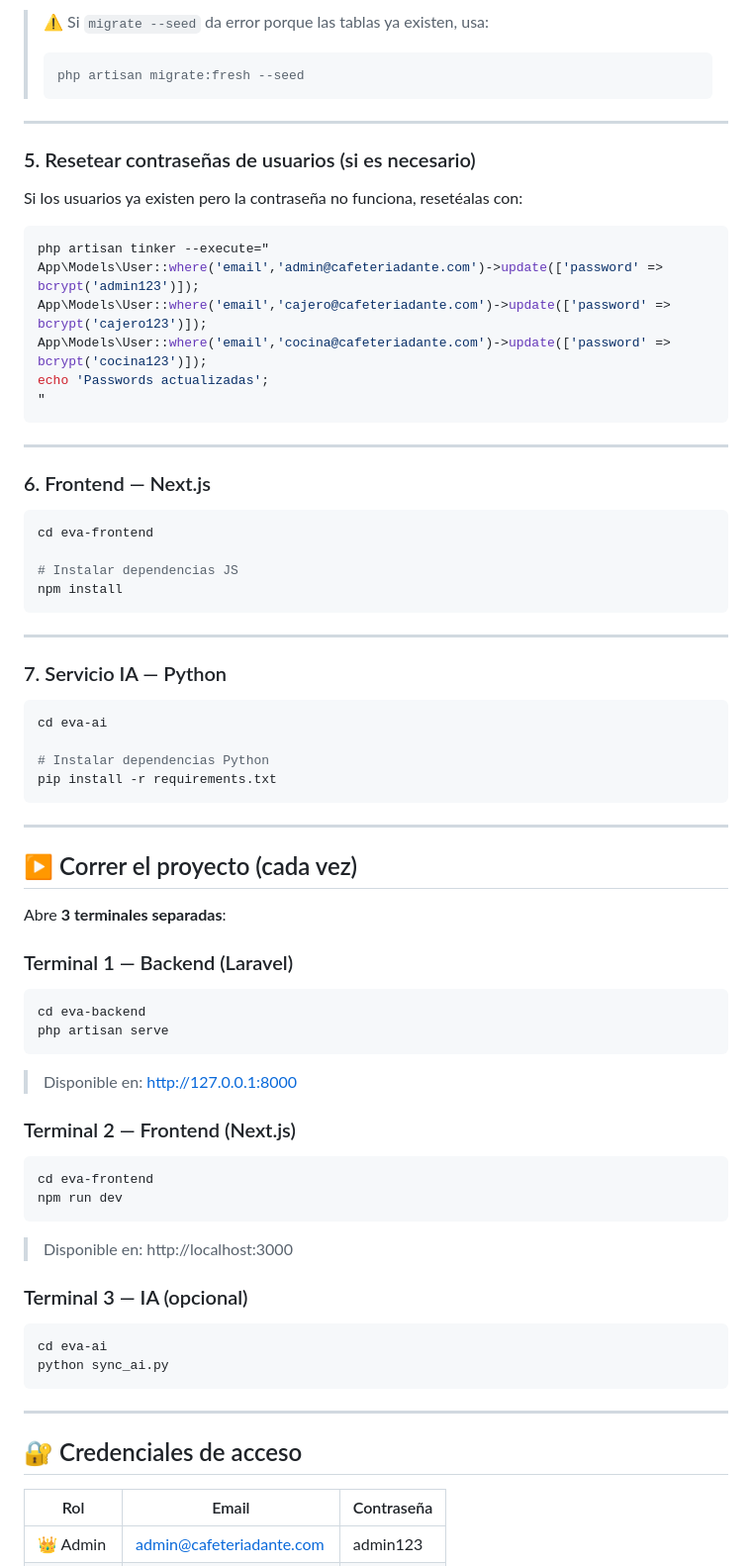
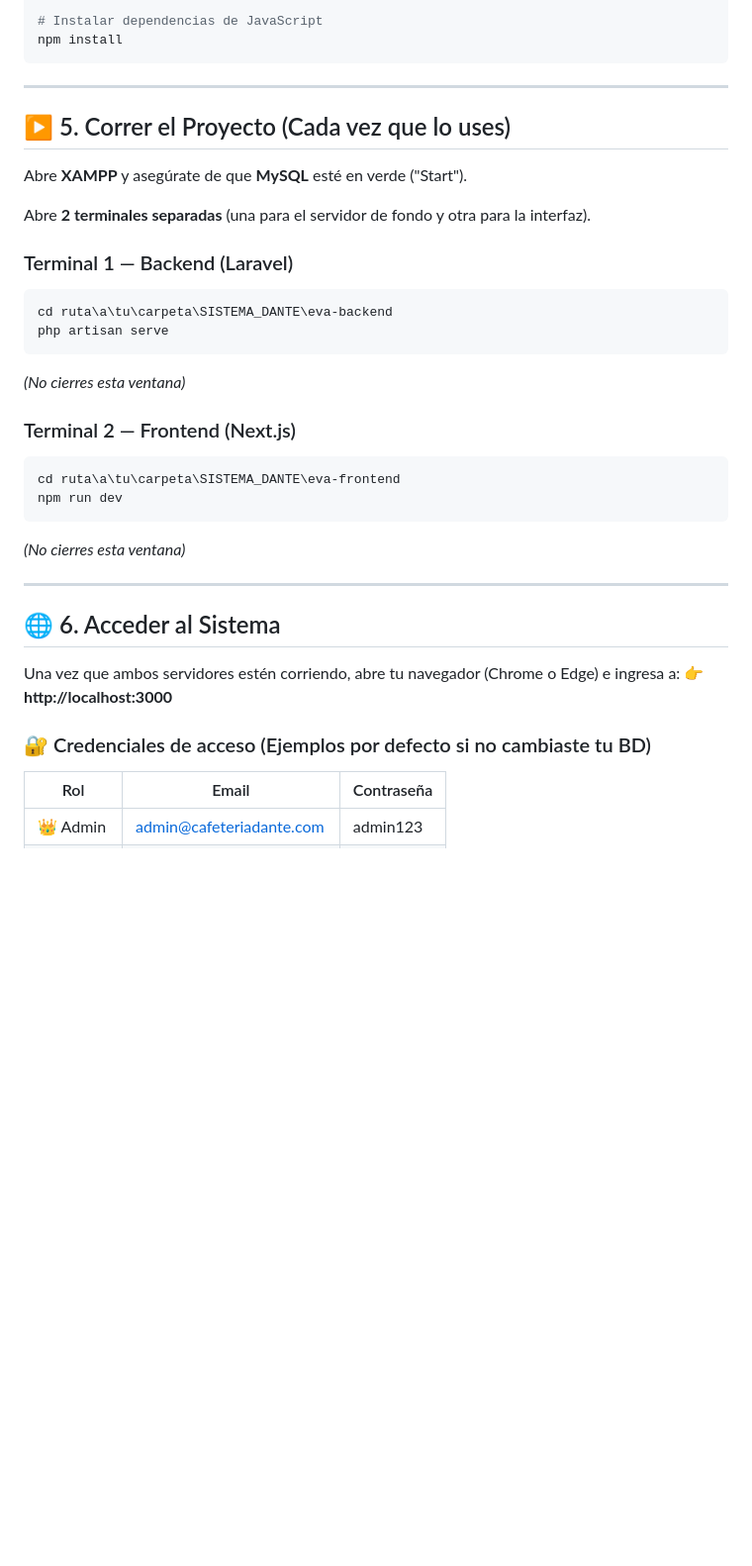
Before and after one commit to mariela3009/SISTEMA_DANTE, a Markdown page: README_SETUP.md, the part around one of its changes. Shown at 99% size. Drawn GitHub-style; blank space fills up the shorter version.

````diff
--- a/README_SETUP.md
+++ b/README_SETUP.md
@@ -65,75 +56,37 @@ php artisan migrate --seed
-> ⚠️ Si `migrate --seed` da error porque las tablas ya existen, usa:
-> ```powershell
-> php artisan migrate:fresh --seed
-> ```
-
----
-
-### 5. Resetear contraseñas de usuarios (si es necesario)
-
-Si los usuarios ya existen pero la contraseña no funciona, resetéalas con:
-
-```powershell
-php artisan tinker --execute="
-App\Models\User::where('email','admin@cafeteriadante.com')->update(['password' => bcrypt('admin123')]);
-App\Models\User::where('email','cajero@cafeteriadante.com')->update(['password' => bcrypt('cajero123')]);
-App\Models\User::where('email','cocina@cafeteriadante.com')->update(['password' => bcrypt('cocina123')]);
-echo 'Passwords actualizadas';
-"
-```
-
----
-
-### 6. Frontend — Next.js
-
-```powershell
-cd eva-frontend
-
-# Instalar dependencias JS
+# Instalar dependencias de JavaScript
 npm install
 ```
 
 ---
 
-### 7. Servicio IA — Python
+## ▶️ 5. Correr el Proyecto (Cada vez que lo uses)
 
+Abre **XAMPP** y asegúrate de que **MySQL** esté en verde ("Start").
+
+Abre **2 terminales separadas** (una para el servidor de fondo y otra para la interfaz).
+
+### Terminal 1 — Backend (Laravel)
 ```powershell
-cd eva-ai
+cd ruta\a\tu\carpeta\SISTEMA_DANTE\eva-backend
+php artisan serve
+```
+*(No cierres esta ventana)*
 
-# Instalar dependencias Python
-pip install -r requirements.txt
+### Terminal 2 — Frontend (Next.js)
+```powershell
+cd ruta\a\tu\carpeta\SISTEMA_DANTE\eva-frontend
+npm run dev
 ```
+*(No cierres esta ventana)*
 
 ---
 
-## ▶️ Correr el proyecto (cada vez)
+## 🌐 6. Acceder al Sistema
 
-Abre **3 terminales separadas**:
+Una vez que ambos servidores estén corriendo, abre tu navegador (Chrome o Edge) e ingresa a:
+👉 **http://localhost:3000**
 
-### Terminal 1 — Backend (Laravel)
-```powershell
-cd eva-backend
-php artisan serve
-```
-> Disponible en: http://127.0.0.1:8000
-
-### Terminal 2 — Frontend (Next.js)
-```powershell
-cd eva-frontend
-npm run dev
-```
-> Disponible en: http://localhost:3000
-
-### Terminal 3 — IA (opcional)
-```powershell
-cd eva-ai
-python sync_ai.py
-```
-
----
-
-## 🔐 Credenciales de acceso
-
+### 🔐 Credenciales de acceso (Ejemplos por defecto si no cambiaste tu BD)
 | Rol | Email | Contraseña |
 |---|---|---|
 | 👑 Admin | admin@cafeteriadante.com | admin123 |
````
Also changed, not shown: other parts of README_SETUP.md (+33 -69 lines).
